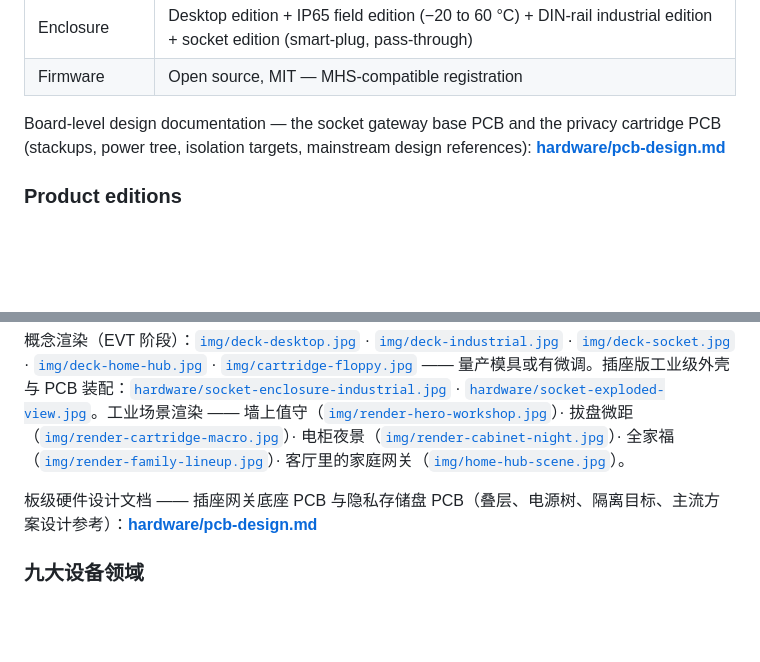
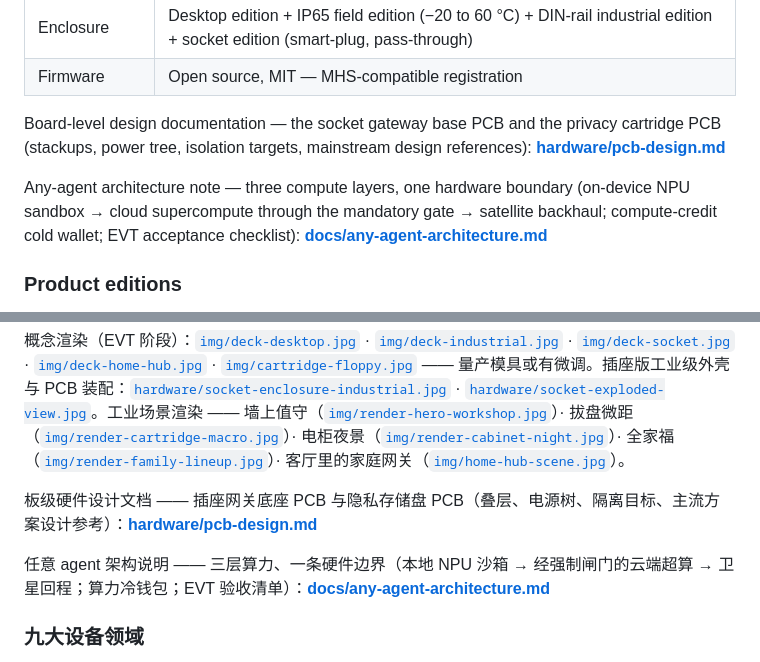
Before and after one commit to Hdhaidong/openworker-deck, a Markdown page: README.md, 2 parts joined by grey strips. GitHub-like rendering; blank space fills up the shorter version.

Commit message:
Link the any-agent architecture note from both language sections (three compute layers, one hardware boundary; compute-credit cold wallet; EVT acceptance checklist)

```diff
--- a/README.md
+++ b/README.md
@@ -160,6 +160,8 @@ The Deck works across the same nine domains the Hardware Repair Companion covers
 
 Board-level design documentation — the socket gateway base PCB and the privacy cartridge PCB (stackups, power tree, isolation targets, mainstream design references): **[hardware/pcb-design.md](hardware/pcb-design.md)**
 
+Any-agent architecture note — three compute layers, one hardware boundary (on-device NPU sandbox → cloud supercompute through the mandatory gate → satellite backhaul; compute-credit cold wallet; EVT acceptance checklist): **[docs/any-agent-architecture.md](docs/any-agent-architecture.md)**
+
 ### Product editions
 
 One protocol stack, five form factors — desktop, DIN-rail industrial, socket, the Home Hub (agent-compute gateway for the home) and the screenless guardian pendant. All share the privacy cartridge and the physical Approve/Deny gate. Retail pricing and availability will be announced closer to production, after certification figures are locked.
@@ -285,6 +287,8 @@ Built by **[Hdhaidong](https://github.com/Hdhaidong)** — custom business-agent
 
 板级硬件设计文档 —— 插座网关底座 PCB 与隐私存储盘 PCB（叠层、电源树、隔离目标、主流方案设计参考）：**[hardware/pcb-design.md](hardware/pcb-design.md)**
 
+任意 agent 架构说明 —— 三层算力、一条硬件边界（本地 NPU 沙箱 → 经强制闸门的云端超算 → 卫星回程；算力冷钱包；EVT 验收清单）：**[docs/any-agent-architecture.md](docs/any-agent-architecture.md)**
+
 ### 九大设备领域
 
 Deck 覆盖与 Hardware Repair Companion 相同的九个领域，合规姿态一致：医用领域只做环境与设备间监测（绝不接患者回路）；消防安全只做记录与预警（绝不替代法定年检）。
```
